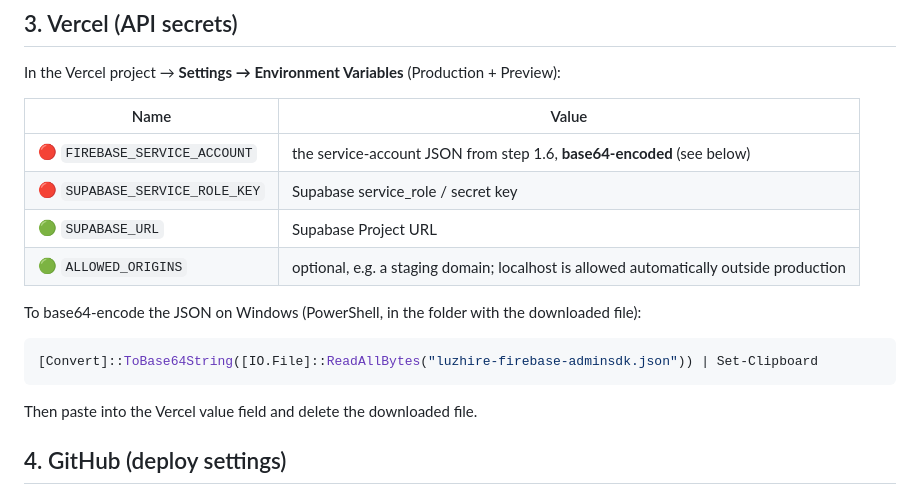
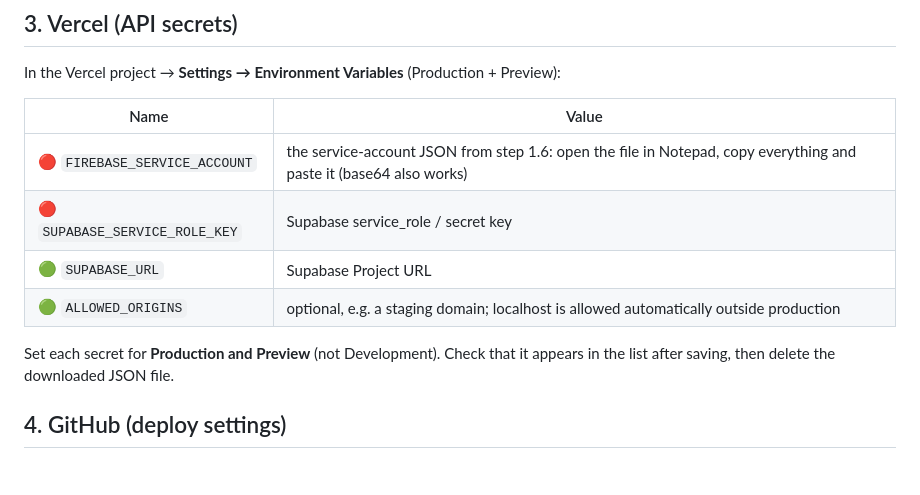
Before and after one commit to jeswinbenedict/LuzHire, a Markdown page: docs/SETUP.md, the part around the change. GitHub-like rendering.

Commit message:
SETUP: paste the service account JSON as-is

````diff
--- a/docs/SETUP.md
+++ b/docs/SETUP.md
@@ -53,16 +53,12 @@ In the Vercel project → **Settings → Environment Variables** (Production + P
 
 | Name | Value |
 |---|---|
-| 🔴 `FIREBASE_SERVICE_ACCOUNT` | the service-account JSON from step 1.6, **base64-encoded** (see below) |
+| 🔴 `FIREBASE_SERVICE_ACCOUNT` | the service-account JSON from step 1.6: open the file in Notepad, copy everything and paste it (base64 also works) |
 | 🔴 `SUPABASE_SERVICE_ROLE_KEY` | Supabase service_role / secret key |
 | 🟢 `SUPABASE_URL` | Supabase Project URL |
 | 🟢 `ALLOWED_ORIGINS` | optional, e.g. a staging domain; localhost is allowed automatically outside production |
 
-To base64-encode the JSON on Windows (PowerShell, in the folder with the downloaded file):
-```powershell
-[Convert]::ToBase64String([IO.File]::ReadAllBytes("luzhire-firebase-adminsdk.json")) | Set-Clipboard
-```
-Then paste into the Vercel value field and delete the downloaded file.
+Set each secret for **Production and Preview** (not Development). Check that it appears in the list after saving, then delete the downloaded JSON file.
 
 ## 4. GitHub (deploy settings)
 
````
